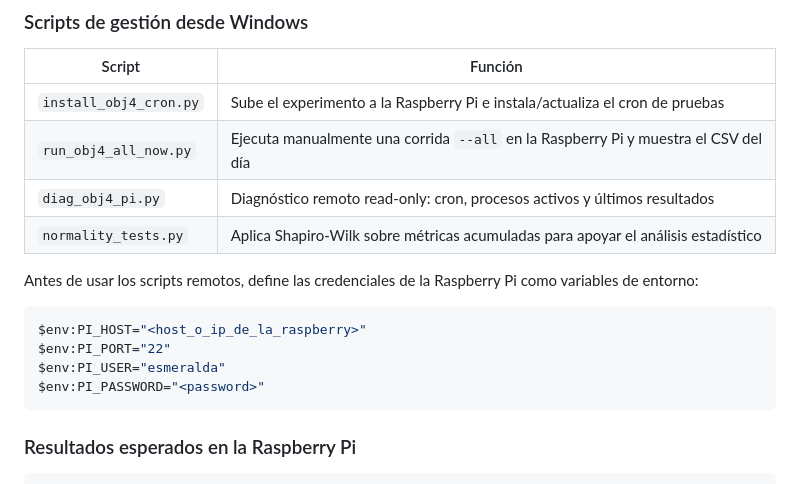
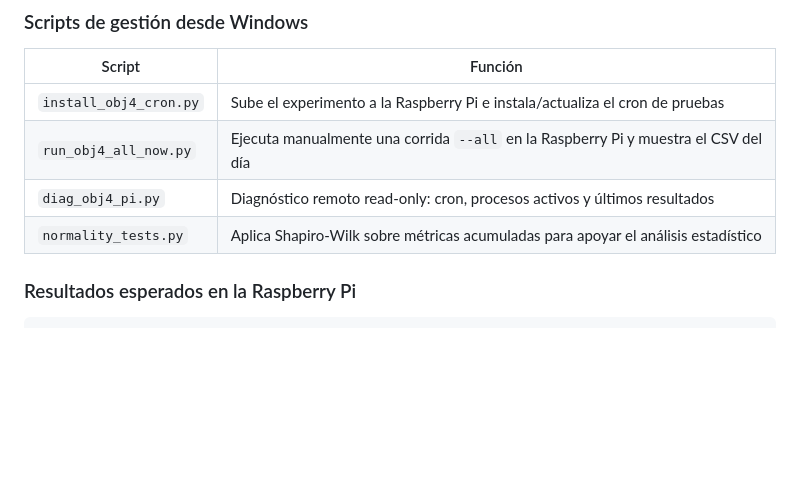
Before and after one commit to JorgeRe18/FincaDiag_Modular_codigo, a Markdown page: README.md, the part around the change. GitHub-like rendering; blank space fills up the shorter version.

````diff
--- a/README.md
+++ b/README.md
@@ -505,15 +505,6 @@ recuperación.
 | `diag_obj4_pi.py` | Diagnóstico remoto read-only: cron, procesos activos y últimos resultados |
 | `normality_tests.py` | Aplica Shapiro-Wilk sobre métricas acumuladas para apoyar el análisis estadístico |
 
-Antes de usar los scripts remotos, define las credenciales de la Raspberry Pi como
-variables de entorno:
-
-```powershell
-$env:PI_HOST="<host_o_ip_de_la_raspberry>"
-$env:PI_PORT="22"
-$env:PI_USER="esmeralda"
-$env:PI_PASSWORD="<password>"
-```
 
 ### Resultados esperados en la Raspberry Pi
 
````
